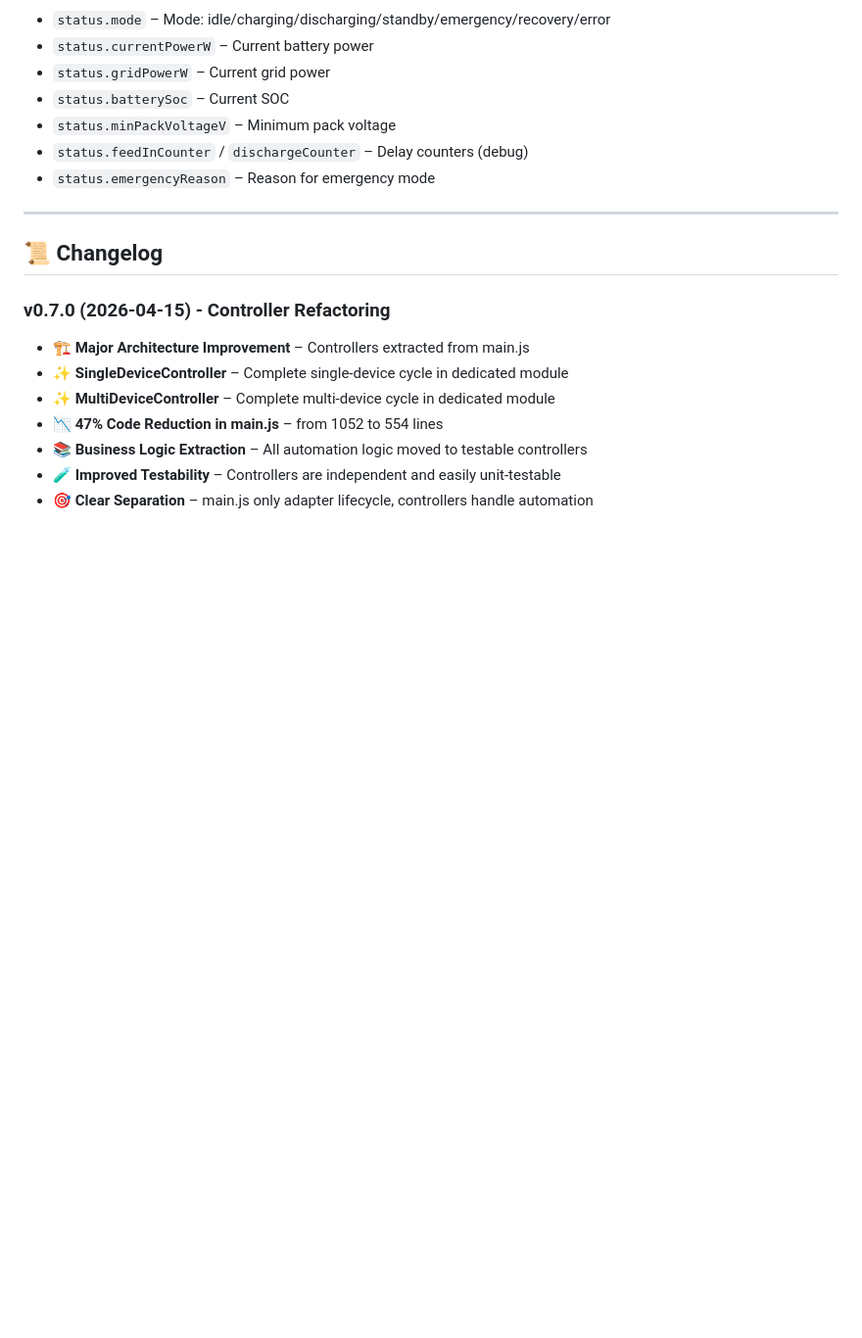
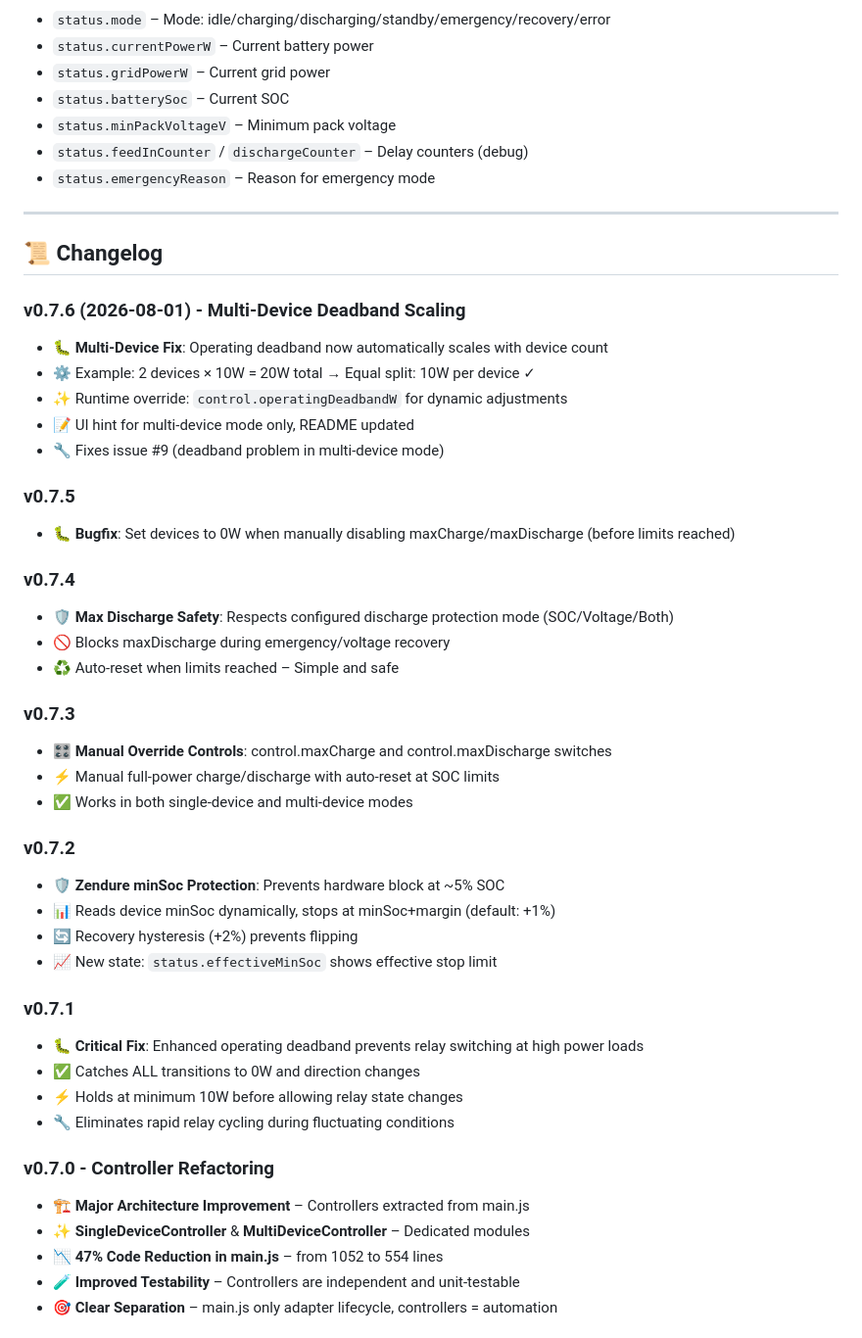
Before and after one commit to Felliglanz/ioBroker.zendure-automation, a Markdown page: README.en.md, the part around one of its changes. Shown at 98% size. Rendered like a GitHub page; blank space fills up the shorter version.

```diff
--- a/README.en.md
+++ b/README.en.md
@@ -364,12 +364,42 @@ newBatteryPower = lastBatteryPower + (currentGridPower - targetGridPower)
 
 ## 📜 Changelog
 
-### v0.7.0 (2026-04-15) - Controller Refactoring
+### v0.7.6 (2026-08-01) - Multi-Device Deadband Scaling
+- 🐛 **Multi-Device Fix**: Operating deadband now automatically scales with device count
+- ⚙️ Example: 2 devices × 10W = 20W total → Equal split: 10W per device ✓
+- ✨ Runtime override: `control.operatingDeadbandW` for dynamic adjustments
+- 📝 UI hint for multi-device mode only, README updated
+- 🔧 Fixes issue #9 (deadband problem in multi-device mode)
+
+### v0.7.5
+- 🐛 **Bugfix**: Set devices to 0W when manually disabling maxCharge/maxDischarge (before limits reached)
+
+### v0.7.4
+- 🛡️ **Max Discharge Safety**: Respects configured discharge protection mode (SOC/Voltage/Both)
+- 🚫 Blocks maxDischarge during emergency/voltage recovery
+- ♻️ Auto-reset when limits reached – Simple and safe
+
+### v0.7.3
+- 🎛️ **Manual Override Controls**: control.maxCharge and control.maxDischarge switches
+- ⚡ Manual full-power charge/discharge with auto-reset at SOC limits
+- ✅ Works in both single-device and multi-device modes
+
+### v0.7.2
+- 🛡️ **Zendure minSoc Protection**: Prevents hardware block at ~5% SOC
+- 📊 Reads device minSoc dynamically, stops at minSoc+margin (default: +1%)
+- 🔄 Recovery hysteresis (+2%) prevents flipping
+- 📈 New state: `status.effectiveMinSoc` shows effective stop limit
+
+### v0.7.1
+- 🐛 **Critical Fix**: Enhanced operating deadband prevents relay switching at high power loads
+- ✅ Catches ALL transitions to 0W and direction changes
+- ⚡ Holds at minimum 10W before allowing relay state changes
+- 🔧 Eliminates rapid relay cycling during fluctuating conditions
+
+### v0.7.0 - Controller Refactoring
 - 🏗️ **Major Architecture Improvement** – Controllers extracted from main.js
-- ✨ **SingleDeviceController** – Complete single-device cycle in dedicated module
-- ✨ **MultiDeviceController** – Complete multi-device cycle in dedicated module
+- ✨ **SingleDeviceController** & **MultiDeviceController** – Dedicated modules
 - 📉 **47% Code Reduction in main.js** – from 1052 to 554 lines
-- 📚 **Business Logic Extraction** – All automation logic moved to testable controllers
-- 🧪 **Improved Testability** – Controllers are independent and easily unit-testable
-- 🎯 **Clear Separation** – main.js only adapter lifecycle, controllers handle automation
+- 🧪 **Improved Testability** – Controllers are independent and unit-testable
+- 🎯 **Clear Separation** – main.js only adapter lifecycle, controllers = automation
 
```
Also changed, not shown: other parts of README.en.md (+1 -1 lines), README.md (+37 -7 lines).
